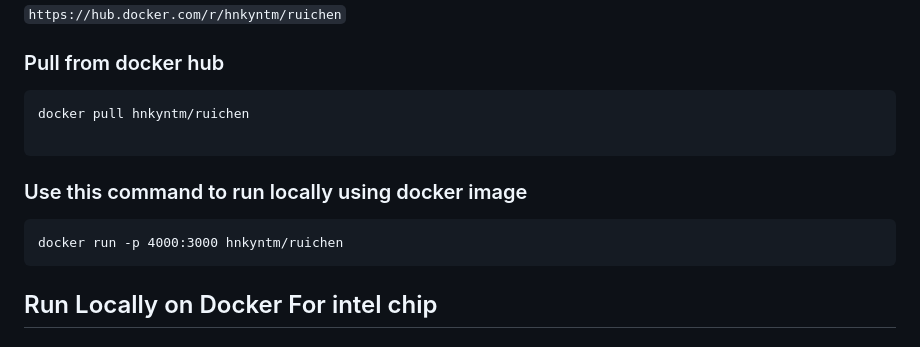
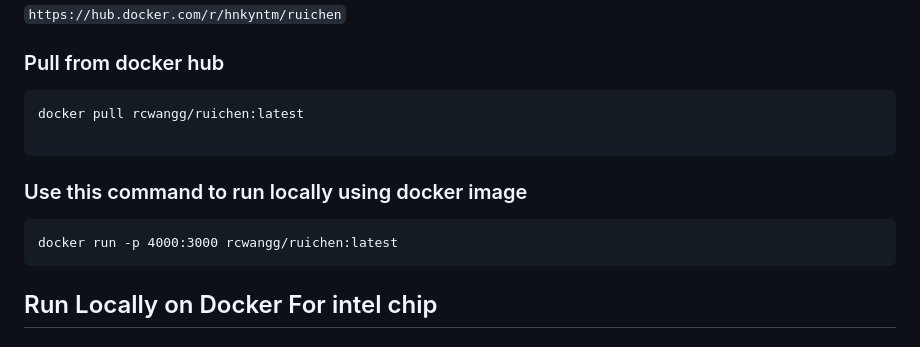
Before and after one commit to software-students-spring2024/5-final-project-spring-2024-lazyllm5, a Markdown page: README.md, the part around the change. Drawn GitHub-style.

````diff
--- a/README.md
+++ b/README.md
@@ -16,12 +16,12 @@ The Spending Tracker is a web-based application designed to help users record th
 
 ### Pull from docker hub
 ```
-docker pull hnkyntm/ruichen
+docker pull rcwangg/ruichen:latest
 
 ```
 ### Use this command to run locally using docker image
 ```
-docker run -p 4000:3000 hnkyntm/ruichen
+docker run -p 4000:3000 rcwangg/ruichen:latest
 ```
 ## Run Locally on Docker For intel chip
 ### Docker hub link
````
